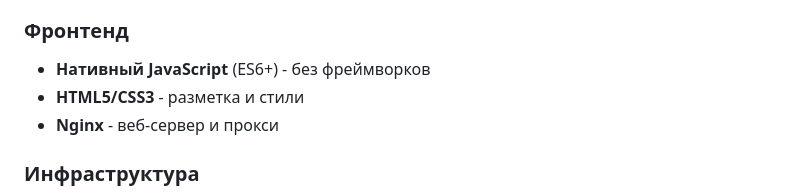
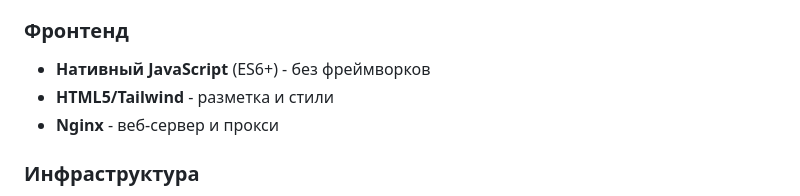
Before and after one commit to sherhn/NorbitPizzzzzzzzzzzzzzza, a Markdown page: README.md, the part around the change. GitHub-like rendering.

```diff
--- a/README.md
+++ b/README.md
@@ -16,7 +16,7 @@
 
 ### Фронтенд
 - **Нативный JavaScript** (ES6+) - без фреймворков
-- **HTML5/CSS3** - разметка и стили
+- **HTML5/Tailwind** - разметка и стили
 - **Nginx** - веб-сервер и прокси
 
 ### Инфраструктура
```
